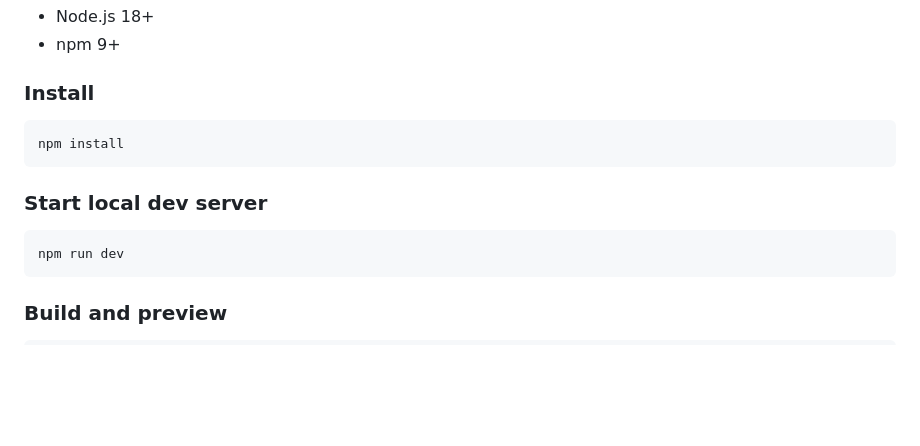
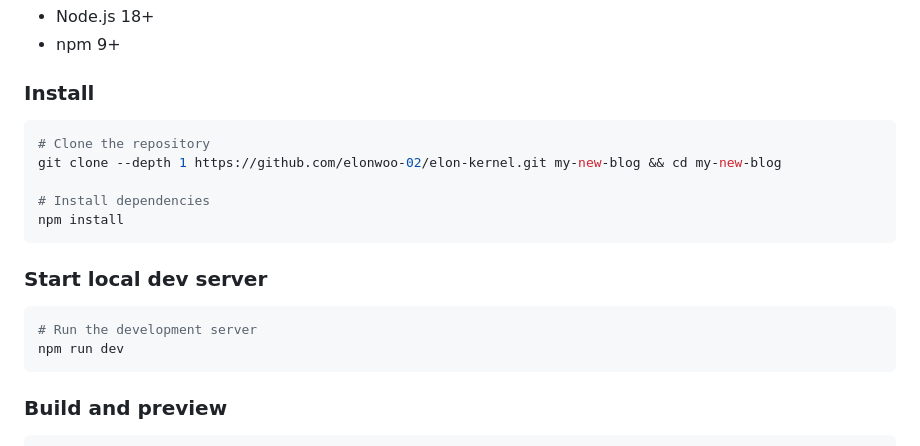
Before and after one commit to elonwoo-02/blob, a Markdown page: README.md, the part around the change. Rendered like a GitHub page; blank space fills up the shorter version.

Commit message:
Update installation instructions in README
Added instructions for cloning the repository and installing dependencies.

````diff
--- a/README.md
+++ b/README.md
@@ -116,12 +116,17 @@ elon-kernel/
 ### Install
 
 ```bash
+# Clone the repository
+git clone --depth 1 https://github.com/elonwoo-02/elon-kernel.git my-new-blog && cd my-new-blog
+
+# Install dependencies
 npm install
 ```
 
 ### Start local dev server
 
 ```bash
+# Run the development server
 npm run dev
 ```
 
````
